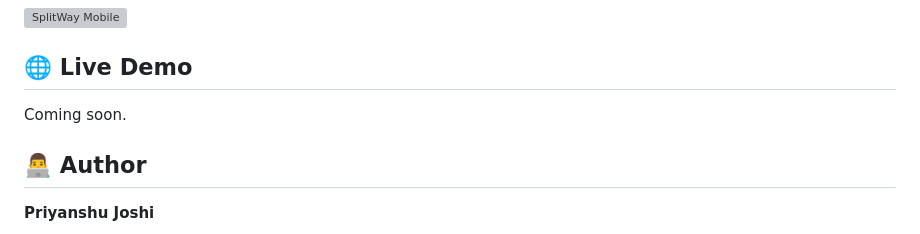
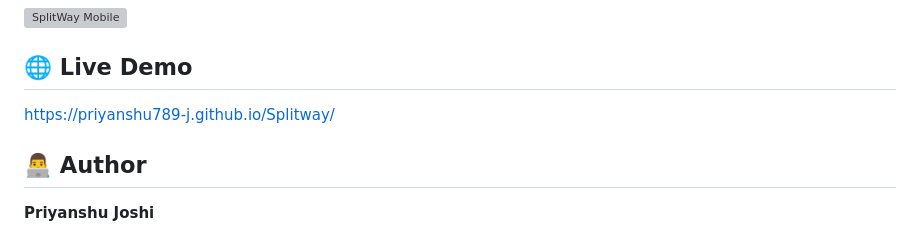
Before and after one commit to Priyanshu789-j/Splitway, a Markdown page: README.md, the part around the change. Drawn GitHub-style; grey boxes are pictures that could not be loaded.

Commit message:
added the live link

```diff
--- a/README.md
+++ b/README.md
@@ -111,7 +111,7 @@ Possible future improvements include:
 
 ## 🌐 Live Demo
 
-Coming soon.
+ https://priyanshu789-j.github.io/Splitway/
 
 ## 👨‍💻 Author
 
```
